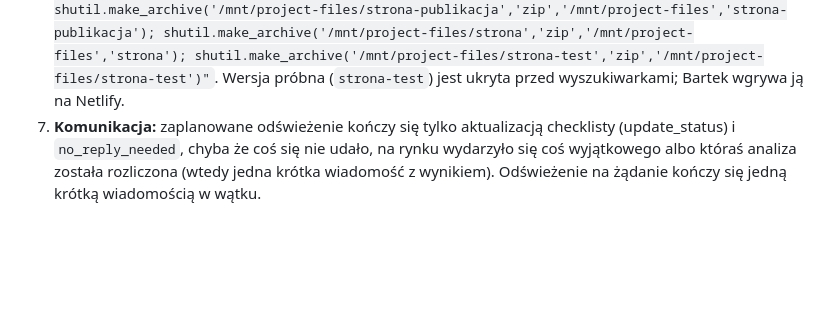
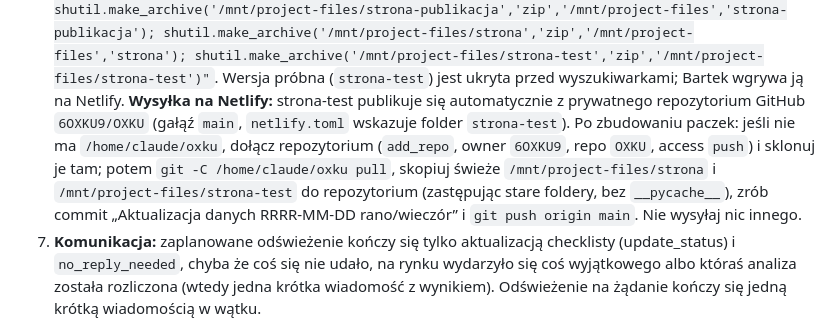
Before and after one commit to 6OXKU9/OXKU, a Markdown page: strona/narzedzia/AKTUALIZACJA.md, the part around the change. Rendered like a GitHub page; blank space fills up the shorter version.

Commit message:
Procedura aktualizacji: wysyłka do repozytorium
Co-Authored-By: Claude Opus 5.5 (1M context) <noreply@anthropic.com>
Claude-Session: https://claude.ai/code/session_01Cg4BSHPKxC9vWgpdFct9WZ

```diff
--- a/strona/narzedzia/AKTUALIZACJA.md
+++ b/strona/narzedzia/AKTUALIZACJA.md
@@ -23,5 +23,6 @@ Wykonuje ją Claude przy każdym zaplanowanym odświeżeniu (rano, po sesji) i n
 5. **Zbuduj i opublikuj podgląd:**
    `python3 /mnt/project-files/strona/narzedzia/podglad.py /tmp/claude-0/-home-claude/1ef09666-e197-58d4-989d-6b4c054ea5fb/scratchpad/analizy-rynku.html` (utwórz katalog, jeśli go nie ma), potem narzędzie Artifact z tą ścieżką, pod adresem https://claude.ai/artifact/C7pWHPd8r9KoHJQsQuBQe4 (podaj `url`, jeśli publikacja trafiłaby gdzie indziej). Nie zmieniaj `capabilities` (pomiń to pole).
 6. **Odśwież paczki:** `cd /mnt/project-files && python3 strona/narzedzia/publikuj.py && python3 strona/narzedzia/publikuj.py --test`, potem `python3 -c "import shutil; shutil.make_archive('/mnt/project-files/strona-publikacja','zip','/mnt/project-files','strona-publikacja'); shutil.make_archive('/mnt/project-files/strona','zip','/mnt/project-files','strona'); shutil.make_archive('/mnt/project-files/strona-test','zip','/mnt/project-files/strona-test')"`. Wersja próbna (`strona-test`) jest ukryta przed wyszukiwarkami; Bartek wgrywa ją na Netlify.
+   **Wysyłka na Netlify:** strona-test publikuje się automatycznie z prywatnego repozytorium GitHub `6OXKU9/OXKU` (gałąź `main`, `netlify.toml` wskazuje folder `strona-test`). Po zbudowaniu paczek: jeśli nie ma `/home/claude/oxku`, dołącz repozytorium (`add_repo`, owner `6OXKU9`, repo `OXKU`, access `push`) i sklonuj je tam; potem `git -C /home/claude/oxku pull`, skopiuj świeże `/mnt/project-files/strona` i `/mnt/project-files/strona-test` do repozytorium (zastępując stare foldery, bez `__pycache__`), zrób commit „Aktualizacja danych RRRR-MM-DD rano/wieczór” i `git push origin main`. Nie wysyłaj nic innego.
 7. **Komunikacja:** zaplanowane odświeżenie kończy się tylko aktualizacją checklisty (update_status) i `no_reply_needed`, chyba że coś się nie udało, na rynku wydarzyło się coś wyjątkowego albo któraś analiza została rozliczona (wtedy jedna krótka wiadomość z wynikiem). Odświeżenie na żądanie kończy się jedną krótką wiadomością w wątku.
 8. **Powiadomienia:** dopóki w `js/ustawienia.js` nie ma podłączonej usługi i Bartek nie zgodził się na wysyłkę, nie wysyłaj niczego na zewnątrz.
```
